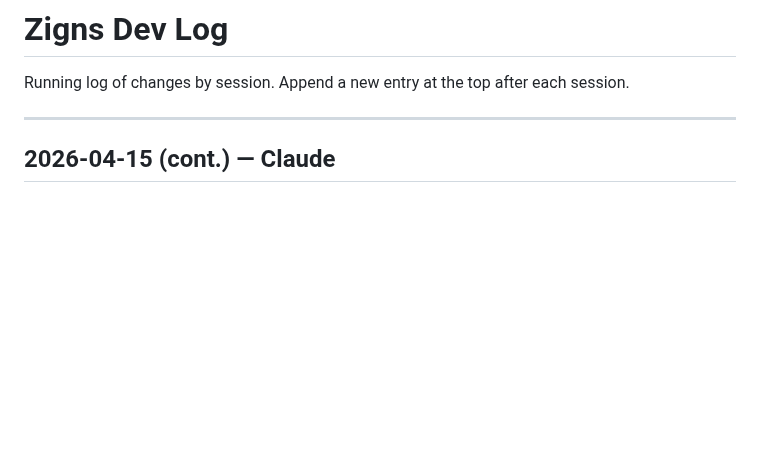
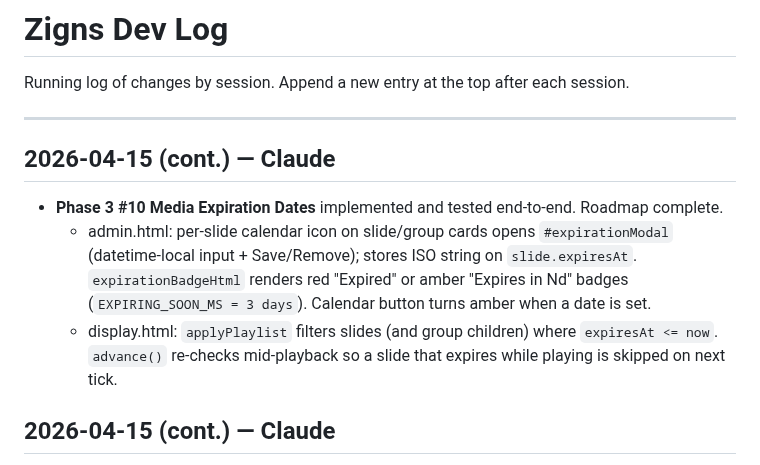
Before and after one commit to tdmonster99/digital-signage, a Markdown page: DEVLOG.md, the part around the change. Drawn GitHub-style; blank space fills up the shorter version.

Commit message:
DEVLOG: #10 Media Expiration Dates

```diff
--- a/DEVLOG.md
+++ b/DEVLOG.md
@@ -3,6 +3,11 @@
 Running log of changes by session. Append a new entry at the top after each session.
 
 ---
+
+## 2026-04-15 (cont.) — Claude
+- **Phase 3 #10 Media Expiration Dates** implemented and tested end-to-end. Roadmap complete.
+  - admin.html: per-slide calendar icon on slide/group cards opens `#expirationModal` (datetime-local input + Save/Remove); stores ISO string on `slide.expiresAt`. `expirationBadgeHtml` renders red "Expired" or amber "Expires in Nd" badges (`EXPIRING_SOON_MS = 3 days`). Calendar button turns amber when a date is set.
+  - display.html: `applyPlaylist` filters slides (and group children) where `expiresAt <= now`. `advance()` re-checks mid-playback so a slide that expires while playing is skipped on next tick.
 
 ## 2026-04-15 (cont.) — Claude
 - **Phase 3 #9 PDF Display** implemented and tested end-to-end (client-side conversion path).
```
